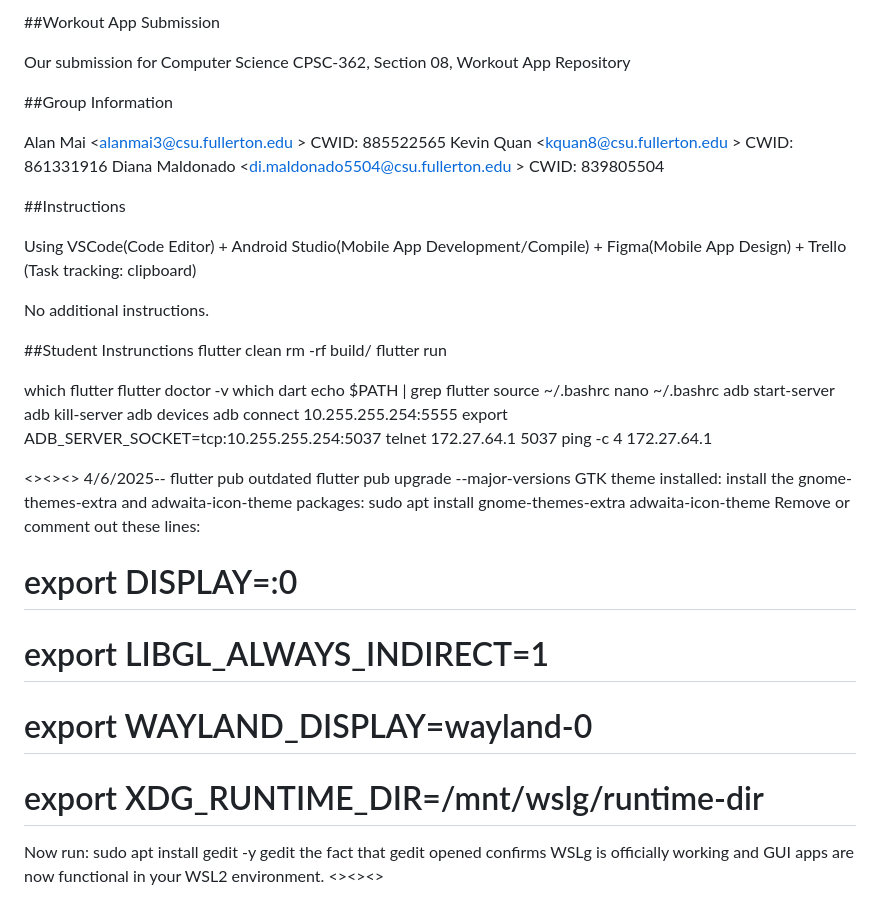
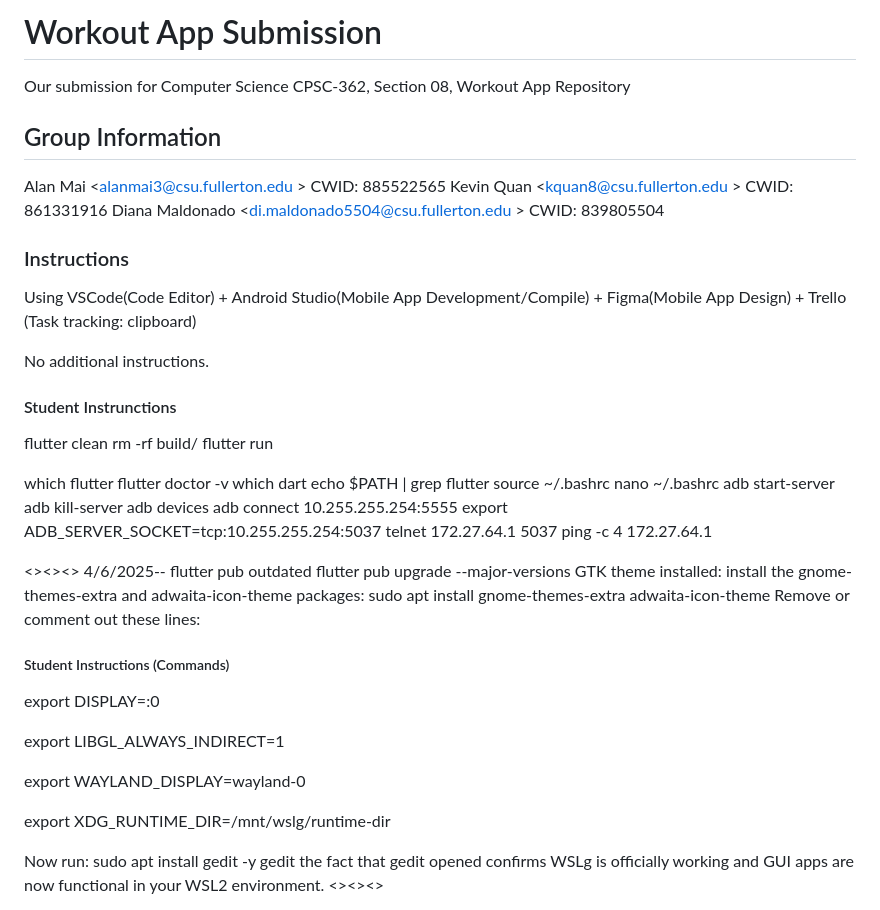
Before and after one commit to Diana-M0407/fitness_app, a Markdown page: projectInfo.md, the part around one of its changes. GitHub-like rendering.

Commit message:
updated file projectInfor.md

```diff
--- a/projectInfo.md
+++ b/projectInfo.md
@@ -1,20 +1,21 @@
-##Workout App Submission
+# Workout App Submission
 
 Our submission for Computer Science CPSC-362, Section 08, Workout App Repository
 
-##Group Information
+## Group Information
 
-Alan Mai <alanmai3@csu.fullerton.edu > CWID: 885522565
-Kevin Quan <kquan8@csu.fullerton.edu > CWID: 861331916
-Diana Maldonado <di.maldonado5504@csu.fullerton.edu > CWID: 839805504
+Alan Mai <<alanmai3@csu.fullerton.edu> > CWID: 885522565
+Kevin Quan <<kquan8@csu.fullerton.edu> > CWID: 861331916
+Diana Maldonado <<di.maldonado5504@csu.fullerton.edu> > CWID: 839805504
 
-##Instructions
+### Instructions
 
 Using VSCode(Code Editor) + Android Studio(Mobile App Development/Compile) + Figma(Mobile App Design) + Trello (Task tracking: clipboard)
 
 No additional instructions.
 
-##Student Instrunctions
+#### Student Instrunctions
+
  flutter clean
  rm -rf build/
  flutter run
@@ -41,13 +42,15 @@ No additional instructions.
   sudo apt install gnome-themes-extra adwaita-icon-theme
  Remove or comment out these lines:
 
-# export DISPLAY=:0
+##### Student Instructions (Commands)
 
-# export LIBGL_ALWAYS_INDIRECT=1
+ export DISPLAY=:0
 
-# export WAYLAND_DISPLAY=wayland-0
+ export LIBGL_ALWAYS_INDIRECT=1
 
-# export XDG_RUNTIME_DIR=/mnt/wslg/runtime-dir
+ export WAYLAND_DISPLAY=wayland-0
+
+ export XDG_RUNTIME_DIR=/mnt/wslg/runtime-dir
 
  Now run:
  sudo apt install gedit -y
```
Also changed, not shown: other parts of projectInfo.md (+1 -4 lines).
